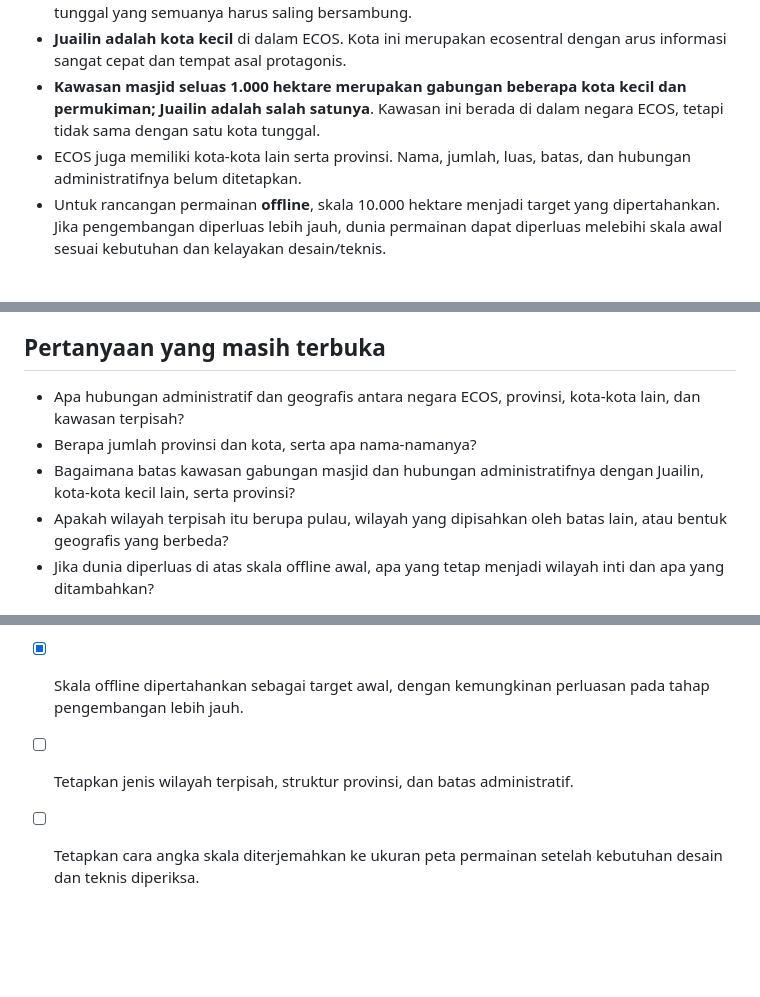
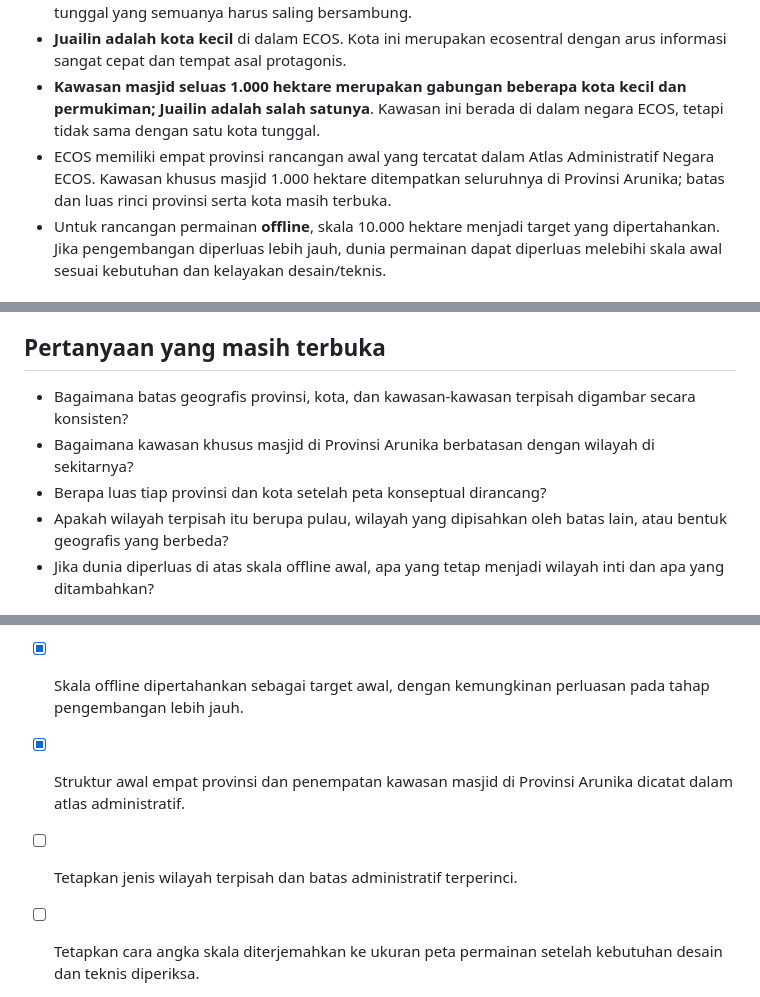
Before and after one commit to rllibo833-sudo/Ecos, a Markdown page: lore/02-dunia-dan-geografi/01-skala-dan-batas-wilayah.md, 3 parts joined by grey strips. GitHub-like rendering; blank space fills up the shorter version.

Commit message:
Align geographic scale document with administrative atlas

```diff
--- a/lore/02-dunia-dan-geografi/01-skala-dan-batas-wilayah.md
+++ b/lore/02-dunia-dan-geografi/01-skala-dan-batas-wilayah.md
@@ -9,7 +9,7 @@
 - Wilayah ECOS mencakup **kawasan-kawasan yang terpisah**, bukan satu hamparan geografis tunggal yang semuanya harus saling bersambung.
 - **Juailin adalah kota kecil** di dalam ECOS. Kota ini merupakan ecosentral dengan arus informasi sangat cepat dan tempat asal protagonis.
 - **Kawasan masjid seluas 1.000 hektare merupakan gabungan beberapa kota kecil dan permukiman; Juailin adalah salah satunya**. Kawasan ini berada di dalam negara ECOS, tetapi tidak sama dengan satu kota tunggal.
-- ECOS juga memiliki kota-kota lain serta provinsi. Nama, jumlah, luas, batas, dan hubungan administratifnya belum ditetapkan.
+- ECOS memiliki empat provinsi rancangan awal yang tercatat dalam Atlas Administratif Negara ECOS. Kawasan khusus masjid 1.000 hektare ditempatkan seluruhnya di Provinsi Arunika; batas dan luas rinci provinsi serta kota masih terbuka.
 - Untuk rancangan permainan **offline**, skala 10.000 hektare menjadi target yang dipertahankan. Jika pengembangan diperluas lebih jauh, dunia permainan dapat diperluas melebihi skala awal sesuai kebutuhan dan kelayakan desain/teknis.
 
 ## Cara membaca angka
@@ -20,9 +20,9 @@ Kawasan masjid 1.000 hektare termasuk dalam skala 10.000 hektare. Angka sisa 9.0
 
 ## Pertanyaan yang masih terbuka
 
-- Apa hubungan administratif dan geografis antara negara ECOS, provinsi, kota-kota lain, dan kawasan terpisah?
-- Berapa jumlah provinsi dan kota, serta apa nama-namanya?
-- Bagaimana batas kawasan gabungan masjid dan hubungan administratifnya dengan Juailin, kota-kota kecil lain, serta provinsi?
+- Bagaimana batas geografis provinsi, kota, dan kawasan-kawasan terpisah digambar secara konsisten?
+- Bagaimana kawasan khusus masjid di Provinsi Arunika berbatasan dengan wilayah di sekitarnya?
+- Berapa luas tiap provinsi dan kota setelah peta konseptual dirancang?
 - Apakah wilayah terpisah itu berupa pulau, wilayah yang dipisahkan oleh batas lain, atau bentuk geografis yang berbeda?
 - Jika dunia diperluas di atas skala offline awal, apa yang tetap menjadi wilayah inti dan apa yang ditambahkan?
 
@@ -34,5 +34,6 @@ Kawasan masjid 1.000 hektare termasuk dalam skala 10.000 hektare. Angka sisa 9.0
 - [x] Juailin ditetapkan sebagai kota kecil.
 - [x] Kawasan masjid 1.000 hektare ditetapkan sebagai kawasan gabungan beberapa kota kecil/permukiman, termasuk Juailin.
 - [x] Skala offline dipertahankan sebagai target awal, dengan kemungkinan perluasan pada tahap pengembangan lebih jauh.
-- [ ] Tetapkan jenis wilayah terpisah, struktur provinsi, dan batas administratif.
+- [x] Struktur awal empat provinsi dan penempatan kawasan masjid di Provinsi Arunika dicatat dalam atlas administratif.
+- [ ] Tetapkan jenis wilayah terpisah dan batas administratif terperinci.
 - [ ] Tetapkan cara angka skala diterjemahkan ke ukuran peta permainan setelah kebutuhan desain dan teknis diperiksa.
```
